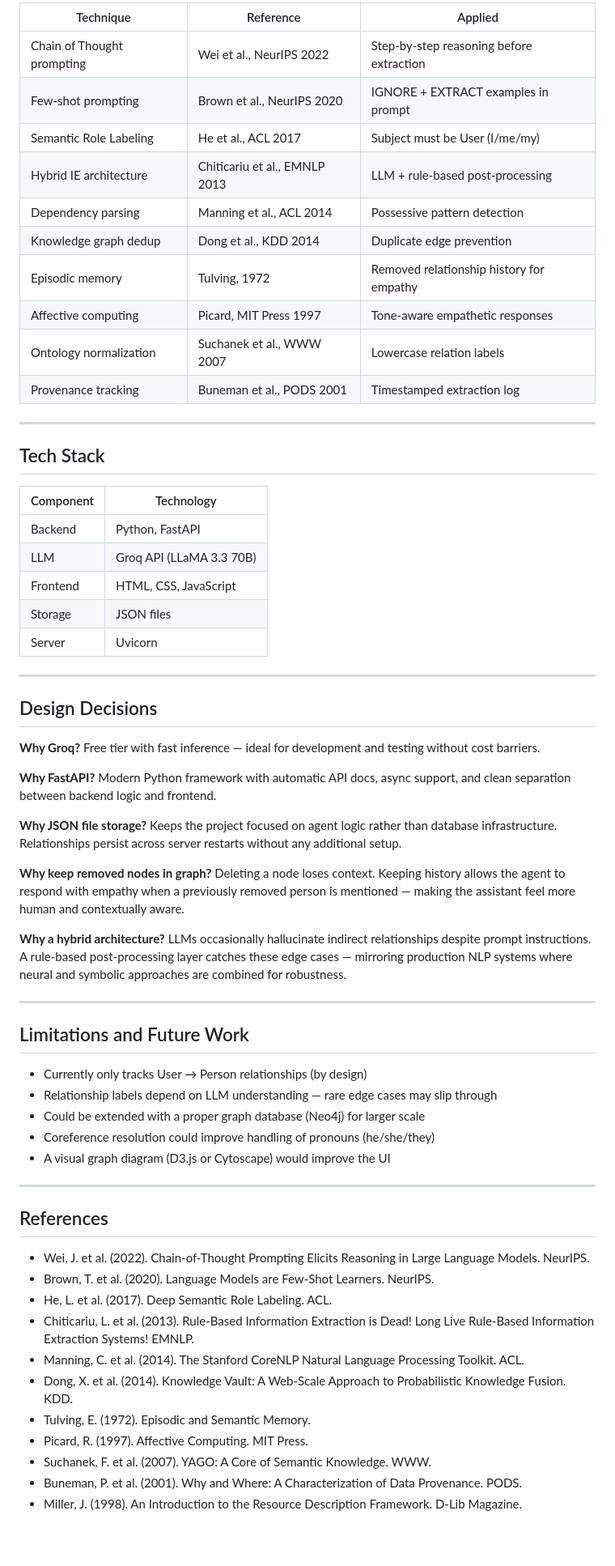
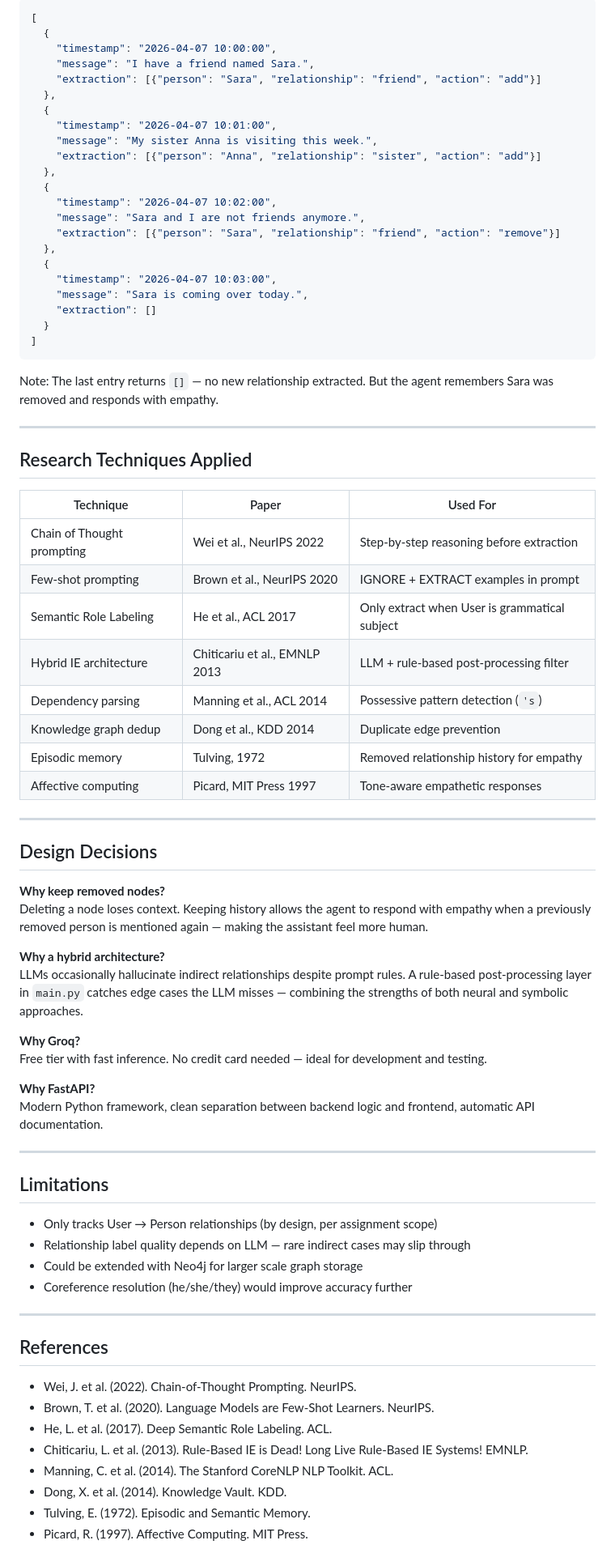
Before and after one commit to zzunairaa/agentic-ai-relationship-graph, a Markdown page: README.md, the part around one of its changes. Shown at 81% size. Rendered like a GitHub page; blank space fills up the shorter version.

````diff
--- a/README.md
+++ b/README.md
@@ -160,70 +164,80 @@ http://localhost:8000
 
-| Technique | Reference | Applied |
+```json
+[
+  {
+    "timestamp": "2026-04-07 10:00:00",
+    "message": "I have a friend named Sara.",
+    "extraction": [{"person": "Sara", "relationship": "friend", "action": "add"}]
+  },
+  {
+    "timestamp": "2026-04-07 10:01:00",
+    "message": "My sister Anna is visiting this week.",
+    "extraction": [{"person": "Anna", "relationship": "sister", "action": "add"}]
+  },
+  {
+    "timestamp": "2026-04-07 10:02:00",
+    "message": "Sara and I are not friends anymore.",
+    "extraction": [{"person": "Sara", "relationship": "friend", "action": "remove"}]
+  },
+  {
+    "timestamp": "2026-04-07 10:03:00",
+    "message": "Sara is coming over today.",
+    "extraction": []
+  }
+]
+```
+
+Note: The last entry returns `[]` — no new relationship extracted. But the agent remembers Sara was removed and responds with empathy.
+
+---
+
+## Research Techniques Applied
+
+| Technique | Paper | Used For |
 |---|---|---|
 | Chain of Thought prompting | Wei et al., NeurIPS 2022 | Step-by-step reasoning before extraction |
 | Few-shot prompting | Brown et al., NeurIPS 2020 | IGNORE + EXTRACT examples in prompt |
-| Semantic Role Labeling | He et al., ACL 2017 | Subject must be User (I/me/my) |
-| Hybrid IE architecture | Chiticariu et al., EMNLP 2013 | LLM + rule-based post-processing |
-| Dependency parsing | Manning et al., ACL 2014 | Possessive pattern detection |
+| Semantic Role Labeling | He et al., ACL 2017 | Only extract when User is grammatical subject |
+| Hybrid IE architecture | Chiticariu et al., EMNLP 2013 | LLM + rule-based post-processing filter |
+| Dependency parsing | Manning et al., ACL 2014 | Possessive pattern detection (`'s`) |
 | Knowledge graph dedup | Dong et al., KDD 2014 | Duplicate edge prevention |
 | Episodic memory | Tulving, 1972 | Removed relationship history for empathy |
 | Affective computing | Picard, MIT Press 1997 | Tone-aware empathetic responses |
-| Ontology normalization | Suchanek et al., WWW 2007 | Lowercase relation labels |
-| Provenance tracking | Buneman et al., PODS 2001 | Timestamped extraction log |
-
----
-
-## Tech Stack
-
-| Component | Technology |
-|---|---|
-| Backend | Python, FastAPI |
-| LLM | Groq API (LLaMA 3.3 70B) |
-| Frontend | HTML, CSS, JavaScript |
-| Storage | JSON files |
-| Server | Uvicorn |
 
 ---
 
 ## Design Decisions
 
+**Why keep removed nodes?**
+Deleting a node loses context. Keeping history allows the agent to respond with empathy when a previously removed person is mentioned again — making the assistant feel more human.
+
+**Why a hybrid architecture?**
+LLMs occasionally hallucinate indirect relationships despite prompt rules. A rule-based post-processing layer in `main.py` catches edge cases the LLM misses — combining the strengths of both neural and symbolic approaches.
+
 **Why Groq?**
-Free tier with fast inference — ideal for development and testing without cost barriers.
+Free tier with fast inference. No credit card needed — ideal for development and testing.
 
 **Why FastAPI?**
-Modern Python framework with automatic API docs, async support, and clean separation between backend logic and frontend.
-
-**Why JSON file storage?**
-Keeps the project focused on agent logic rather than database infrastructure. Relationships persist across server restarts without any additional setup.
-
-**Why keep removed nodes in graph?**
-Deleting a node loses context. Keeping history allows the agent to respond with empathy when a previously removed person is mentioned — making the assistant feel more human and contextually aware.
-
-**Why a hybrid architecture?**
-LLMs occasionally hallucinate indirect relationships despite prompt instructions. A rule-based post-processing layer catches these edge cases — mirroring production NLP systems where neural and symbolic approaches are combined for robustness.
+Modern Python framework, clean separation between backend logic and frontend, automatic API documentation.
 
 ---
 
-## Limitations and Future Work
+## Limitations
 
-- Currently only tracks User → Person relationships (by design)
-- Relationship labels depend on LLM understanding — rare edge cases may slip through
-- Could be extended with a proper graph database (Neo4j) for larger scale
-- Coreference resolution could improve handling of pronouns (he/she/they)
-- A visual graph diagram (D3.js or Cytoscape) would improve the UI
+- Only tracks User → Person relationships (by design, per assignment scope)
+- Relationship label quality depends on LLM — rare indirect cases may slip through
+- Could be extended with Neo4j for larger scale graph storage
+- Coreference resolution (he/she/they) would improve accuracy further
 
 ---
 
 ## References
 
-- Wei, J. et al. (2022). Chain-of-Thought Prompting Elicits Reasoning in Large Language Models. NeurIPS.
+- Wei, J. et al. (2022). Chain-of-Thought Prompting. NeurIPS.
 - Brown, T. et al. (2020). Language Models are Few-Shot Learners. NeurIPS.
 - He, L. et al. (2017). Deep Semantic Role Labeling. ACL.
-- Chiticariu, L. et al. (2013). Rule-Based Information Extraction is Dead! Long Live Rule-Based Information Extraction Systems! EMNLP.
-- Manning, C. et al. (2014). The Stanford CoreNLP Natural Language Processing Toolkit. ACL.
-- Dong, X. et al. (2014). Knowledge Vault: A Web-Scale Approach to Probabilistic Knowledge Fusion. KDD.
+- Chiticariu, L. et al. (2013). Rule-Based IE is Dead! Long Live Rule-Based IE Systems! EMNLP.
+- Manning, C. et al. (2014). The Stanford CoreNLP NLP Toolkit. ACL.
+- Dong, X. et al. (2014). Knowledge Vault. KDD.
 - Tulving, E. (1972). Episodic and Semantic Memory.
 - Picard, R. (1997). Affective Computing. MIT Press.
-- Suchanek, F. et al. (2007). YAGO: A Core of Semantic Knowledge. WWW.
-- Buneman, P. et al. (2001). Why and Where: A Characterization of Data Provenance. PODS.
-- Miller, J. (1998). An Introduction to the Resource Description Framework. D-Lib Magazine.
````
Also changed, not shown: other parts of README.md (+69 -65 lines).
